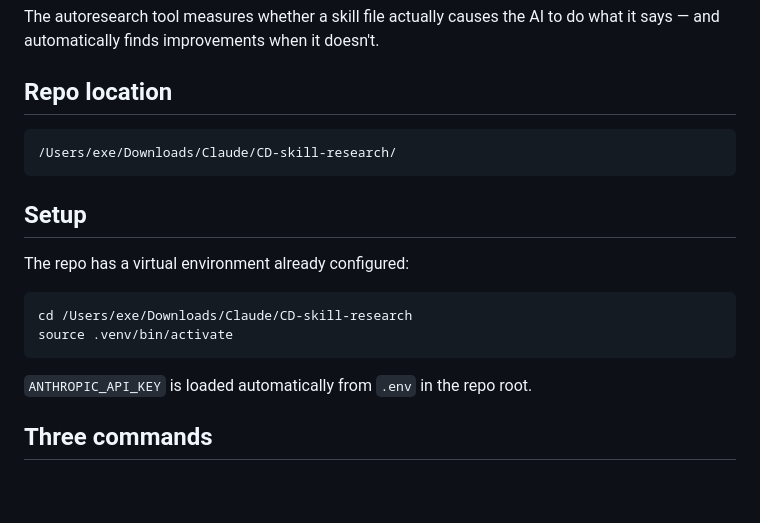
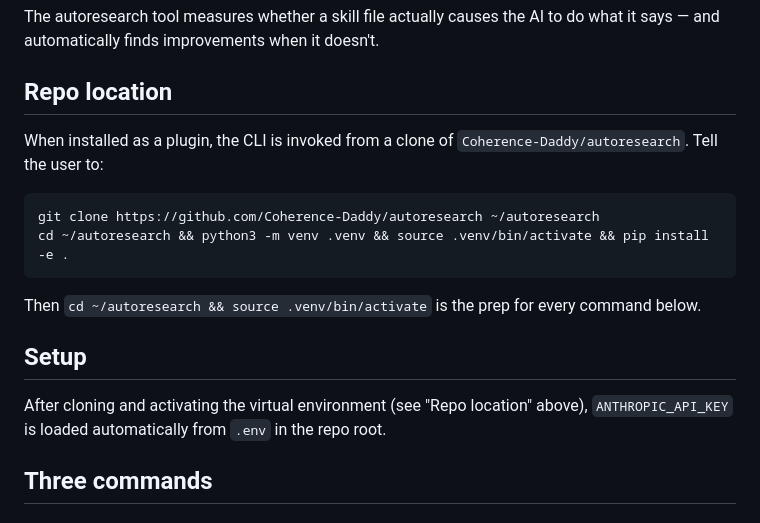
Before and after one commit to Coherence-Daddy/autoresearch, a Markdown page: skills/autoresearch/SKILL.md, the part around the change. Drawn GitHub-style; blank space fills up the shorter version.

Commit message:
feat(plugin): move skill file into plugin layout

````diff
--- a/autoresearch-skill.md
+++ b/skills/autoresearch/SKILL.md
@@ -9,20 +9,18 @@ The autoresearch tool measures whether a skill file actually causes the AI to do
 
 ## Repo location
 
+When installed as a plugin, the CLI is invoked from a clone of `Coherence-Daddy/autoresearch`. Tell the user to:
+
+```bash
+git clone https://github.com/Coherence-Daddy/autoresearch ~/autoresearch
+cd ~/autoresearch && python3 -m venv .venv && source .venv/bin/activate && pip install -e .
 ```
-/Users/exe/Downloads/Claude/CD-skill-research/
-```
+
+Then `cd ~/autoresearch && source .venv/bin/activate` is the prep for every command below.
 
 ## Setup
 
-The repo has a virtual environment already configured:
-
-```bash
-cd /Users/exe/Downloads/Claude/CD-skill-research
-source .venv/bin/activate
-```
-
-`ANTHROPIC_API_KEY` is loaded automatically from `.env` in the repo root.
+After cloning and activating the virtual environment (see "Repo location" above), `ANTHROPIC_API_KEY` is loaded automatically from `.env` in the repo root.
 
 ## Three commands
 
````
